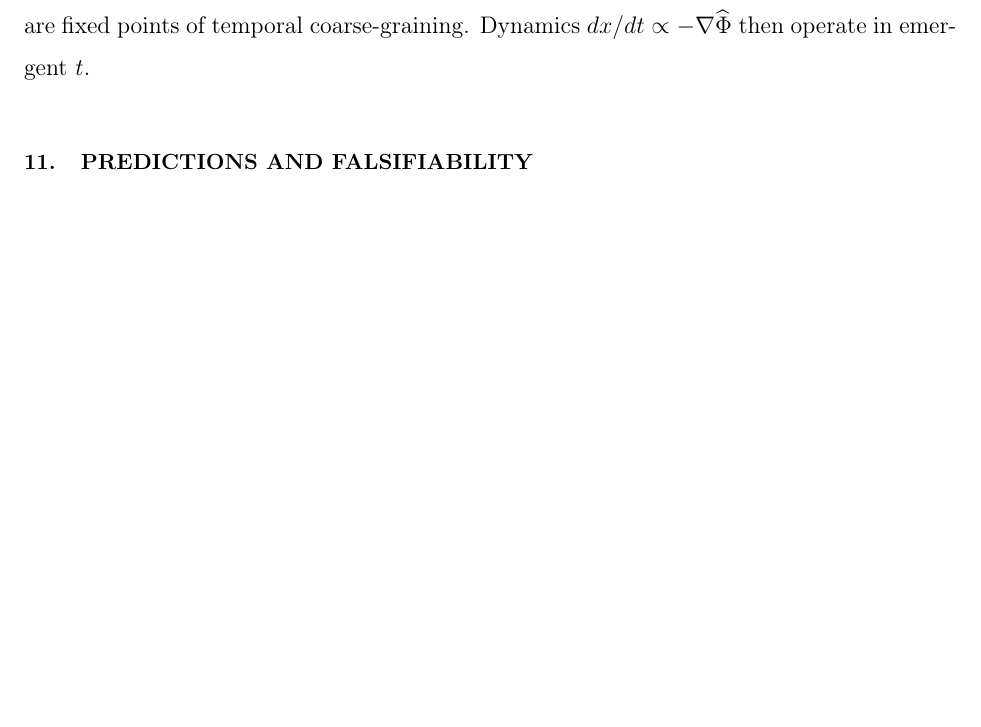
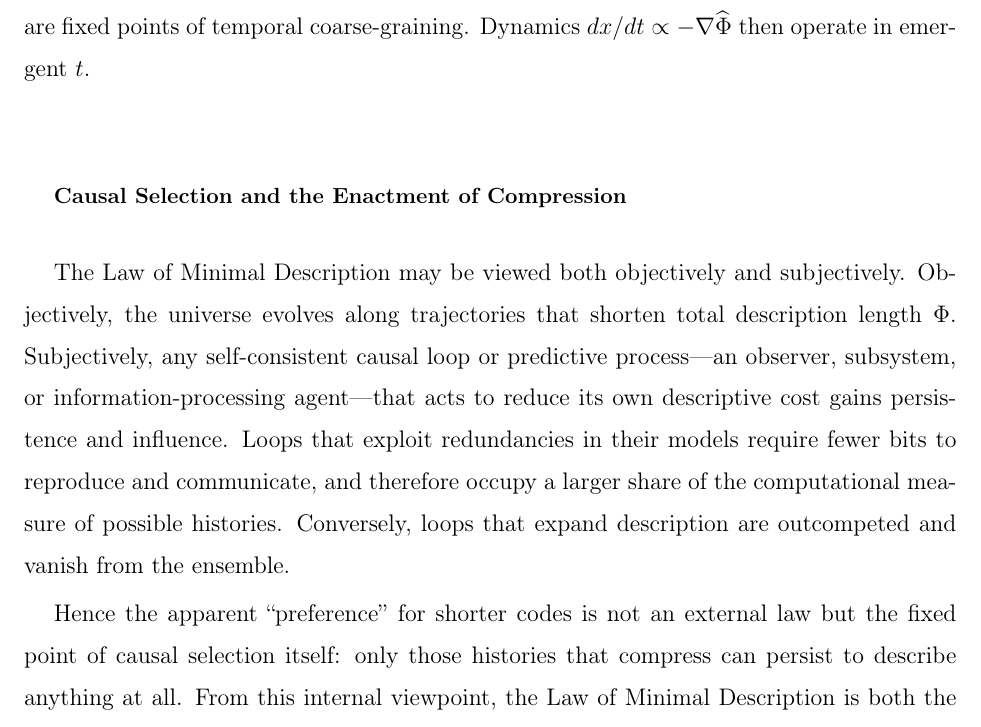
Before and after one commit to Snassy-icp/law_of_minimal_description, a LaTeX paper (paper/law_of_minimal_description.tex): part of page 13 of 19 before the commit and part of page 13 of 20 after it, cut so that both start at the same text, the shorter picture padded with empty space. Compiled offline with pdfLaTeX.

Commit message:
Law of Minimal Description revision 7

```diff
--- a/paper/law_of_minimal_description.tex
+++ b/paper/law_of_minimal_description.tex
@@ -264,6 +264,17 @@ A quantum state is an efficiently coded bundle of correlated futures,
 % ========================= 10 =========================
 \section{Temporal Compression and the Origin of Causality}
 Let $\tau$ parametrize monotone $\Phi$-descent ($d\Phi/d\tau\le 0$). Physical time $t$ is the reparametrization maximizing predictive compression subject to conservation constraints; causal orderings are fixed points of temporal coarse-graining. Dynamics $dx/dt\propto-\nabla\widehat\Phi$ then operate in emergent $t$.
+\subsection*{Causal Selection and the Enactment of Compression}
+
+The Law of Minimal Description may be viewed both objectively and subjectively.
+Objectively, the universe evolves along trajectories that shorten total description length $\Phi$.
+Subjectively, any self-consistent causal loop or predictive process---an observer, subsystem, or information‐processing agent---that acts to reduce its own descriptive cost gains persistence and influence.
+Loops that exploit redundancies in their models require fewer bits to reproduce and communicate, and therefore occupy a larger share of the computational measure of possible histories.
+Conversely, loops that expand description are outcompeted and vanish from the ensemble.
+
+Hence the apparent ``preference'' for shorter codes is not an external law but the fixed point of causal selection itself:
+only those histories that compress can persist to describe anything at all.
+From this internal viewpoint, the Law of Minimal Description is both the governing principle of dynamics and the criterion for self-consistent existence.
 
 % ========================= 11 =========================
 \section{Predictions and Falsifiability}
```
Also changed, not shown: paper/pdf/law_of_minimal_description.pdf.
